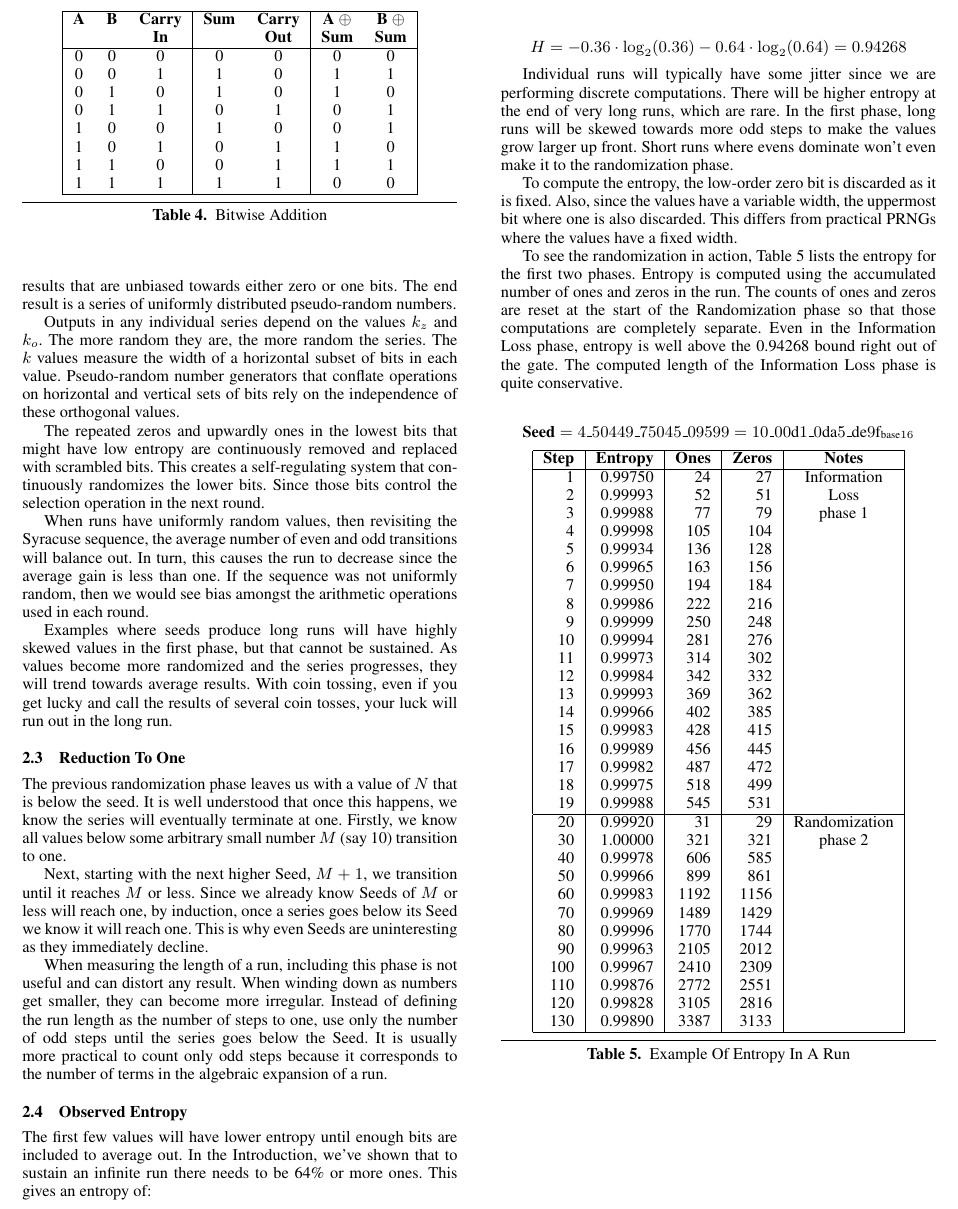
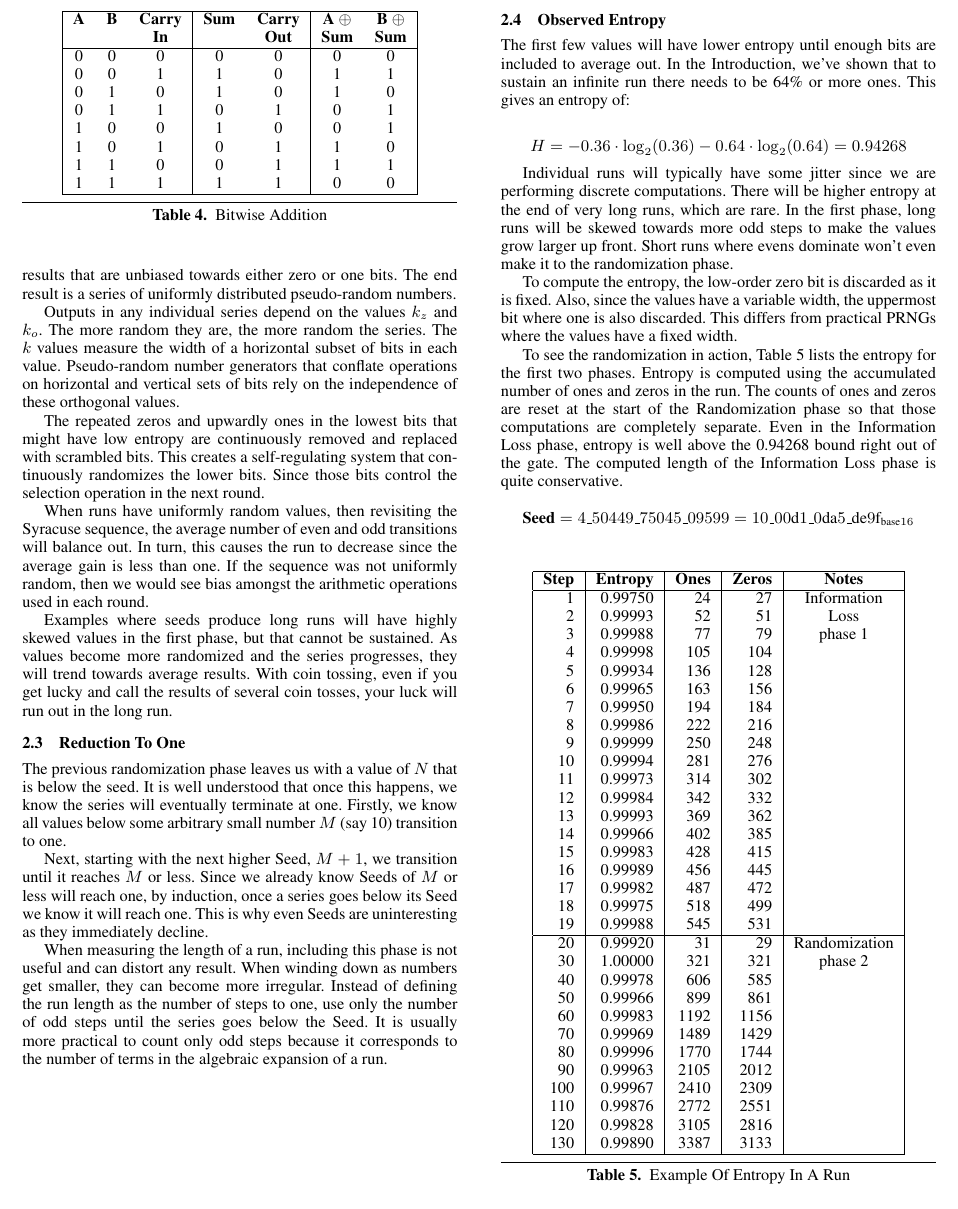
Before and after one commit to Protocol-Nine/collatz, a LaTeX paper (main.tex): part of page 4 of 6, cut so that both start at the same text. Compiled offline with pdfLaTeX; a missing font is replaced by an installed copy or a similar font.

Commit message:
Moved section 2.4 to next column and added space between seed and table 5.

```diff
--- a/main.tex
+++ b/main.tex
@@ -414,6 +414,8 @@ Next, starting with the next higher Seed, \( M + 1 \), we transition until it re
 
 When measuring the length of a run, including this phase is not useful and can distort any result. When winding down as numbers get smaller, they can become more irregular. Instead of defining the run length as the number of steps to one, use only the number of odd steps until the series goes below the Seed. It is usually more practical to count only odd steps because it corresponds to the number of terms in the algebraic expansion of a run.
 
+\newpage
+
 \subsection{Observed Entropy}
 
 The first few values will have lower entropy until enough bits are included to average out. In the Introduction, we've shown that to sustain an infinite run there needs to be 64\% or more ones. This gives an entropy of:
@@ -425,10 +427,11 @@ Individual runs will typically have some jitter since we are performing discrete
 To compute the entropy, the low-order zero bit is discarded as it is fixed. Also, since the values have a variable width, the uppermost bit where one is also discarded. This differs from practical PRNGs where the values have a fixed width.
 
 To see the randomization in action, Table \ref{table:exampleOfEntropyInARun} lists the entropy for the first two phases. Entropy is computed using the accumulated number of ones and zeros in the run. The counts of ones and zeros are reset at the start of the Randomization phase so that those computations are completely separate. Even in the Information Loss phase, entropy is well above the 0.94268 bound right out of the gate. The computed length of the Information Loss phase is quite conservative.
-
+\vspace{5px}
+$$\textbf{Seed} = 4\_50449\_75045\_09599 = 10\_00\text{d}1\_0\text{da}5\_\text{de}9\text{f}_{\text{base} 16}$$
 \begin{table} [ht]
     \begin{center}
-        $$\textbf{Seed} = 4\_50449\_75045\_09599 = 10\_00\text{d}1\_0\text{da}5\_\text{de}9\text{f}_{\text{base} 16}$$
+
         \begin{tabular}{|r|r|r|r|c|}
             \hline
             \textbf{Step} & \textbf{Entropy} & \textbf{Ones} & \textbf{Zeros} & \textbf{Notes} \\
```
Also changed, not shown: main.pdf.
